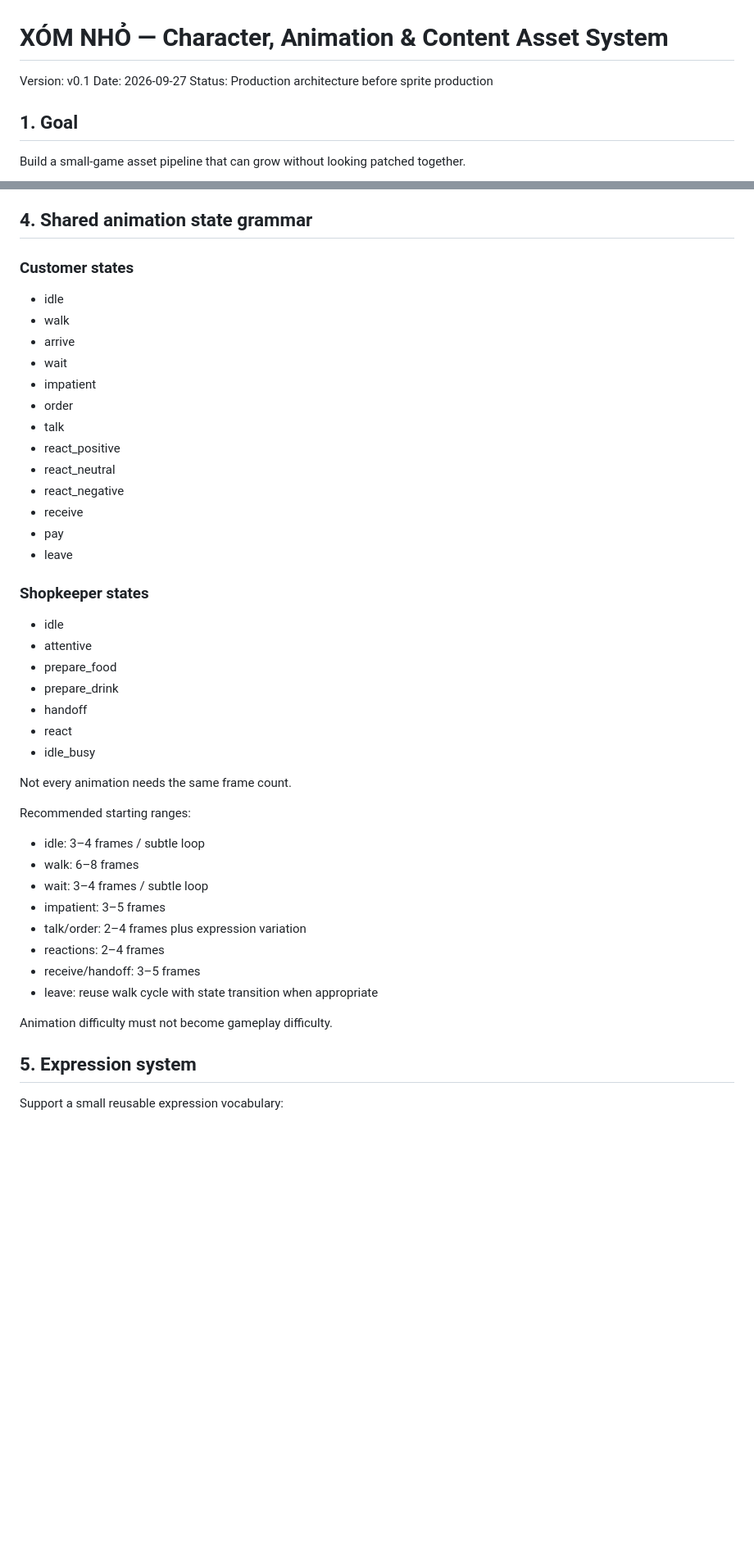
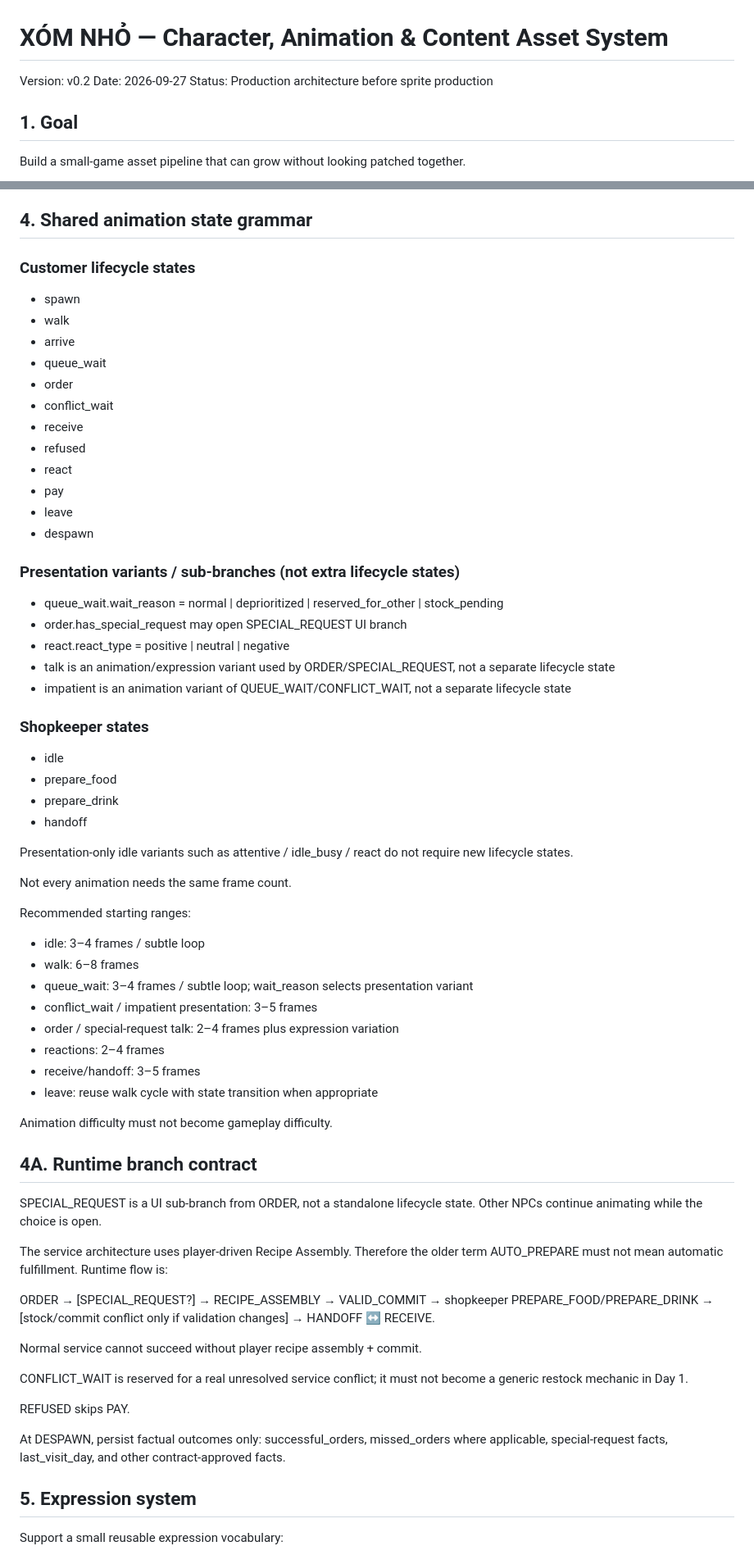
Before and after one commit to vohazard1810/xom-nho, a Markdown page: ASSET_SYSTEM.md, 2 parts joined by grey strips. Shown at 82% size. Drawn GitHub-style; blank space fills up the shorter version.

Commit message:
docs: reconcile NPC state machine with recipe assembly architecture

```diff
--- a/ASSET_SYSTEM.md
+++ b/ASSET_SYSTEM.md
@@ -1,6 +1,6 @@
 # XÓM NHỎ — Character, Animation & Content Asset System
 
-Version: v0.1
+Version: v0.2
 Date: 2026-09-27
 Status: Production architecture before sprite production
 
@@ -65,43 +65,64 @@ Ambient NPCs may recombine compatible layers, but avoid visibly cloning named NP
 
 ## 4. Shared animation state grammar
 
-### Customer states
-- idle
+### Customer lifecycle states
+- spawn
 - walk
 - arrive
-- wait
-- impatient
+- queue_wait
 - order
-- talk
-- react_positive
-- react_neutral
-- react_negative
+- conflict_wait
 - receive
+- refused
+- react
 - pay
 - leave
+- despawn
+
+### Presentation variants / sub-branches (not extra lifecycle states)
+- queue_wait.wait_reason = normal | deprioritized | reserved_for_other | stock_pending
+- order.has_special_request may open SPECIAL_REQUEST UI branch
+- react.react_type = positive | neutral | negative
+- talk is an animation/expression variant used by ORDER/SPECIAL_REQUEST, not a separate lifecycle state
+- impatient is an animation variant of QUEUE_WAIT/CONFLICT_WAIT, not a separate lifecycle state
 
 ### Shopkeeper states
 - idle
-- attentive
 - prepare_food
 - prepare_drink
 - handoff
-- react
-- idle_busy
+
+Presentation-only idle variants such as attentive / idle_busy / react do not require new lifecycle states.
 
 Not every animation needs the same frame count.
 
 Recommended starting ranges:
 - idle: 3–4 frames / subtle loop
 - walk: 6–8 frames
-- wait: 3–4 frames / subtle loop
-- impatient: 3–5 frames
-- talk/order: 2–4 frames plus expression variation
+- queue_wait: 3–4 frames / subtle loop; wait_reason selects presentation variant
+- conflict_wait / impatient presentation: 3–5 frames
+- order / special-request talk: 2–4 frames plus expression variation
 - reactions: 2–4 frames
 - receive/handoff: 3–5 frames
 - leave: reuse walk cycle with state transition when appropriate
 
 Animation difficulty must not become gameplay difficulty.
+
+## 4A. Runtime branch contract
+
+SPECIAL_REQUEST is a UI sub-branch from ORDER, not a standalone lifecycle state. Other NPCs continue animating while the choice is open.
+
+The service architecture uses player-driven Recipe Assembly. Therefore the older term AUTO_PREPARE must not mean automatic fulfillment. Runtime flow is:
+
+ORDER → [SPECIAL_REQUEST?] → RECIPE_ASSEMBLY → VALID_COMMIT → shopkeeper PREPARE_FOOD/PREPARE_DRINK → [stock/commit conflict only if validation changes] → HANDOFF ↔ RECEIVE.
+
+Normal service cannot succeed without player recipe assembly + commit.
+
+CONFLICT_WAIT is reserved for a real unresolved service conflict; it must not become a generic restock mechanic in Day 1.
+
+REFUSED skips PAY.
+
+At DESPAWN, persist factual outcomes only: successful_orders, missed_orders where applicable, special-request facts, last_visit_day, and other contract-approved facts.
 
 ## 5. Expression system
 
```
Also changed, not shown: other parts of ASSET_SYSTEM.md (+50 -5 lines).
